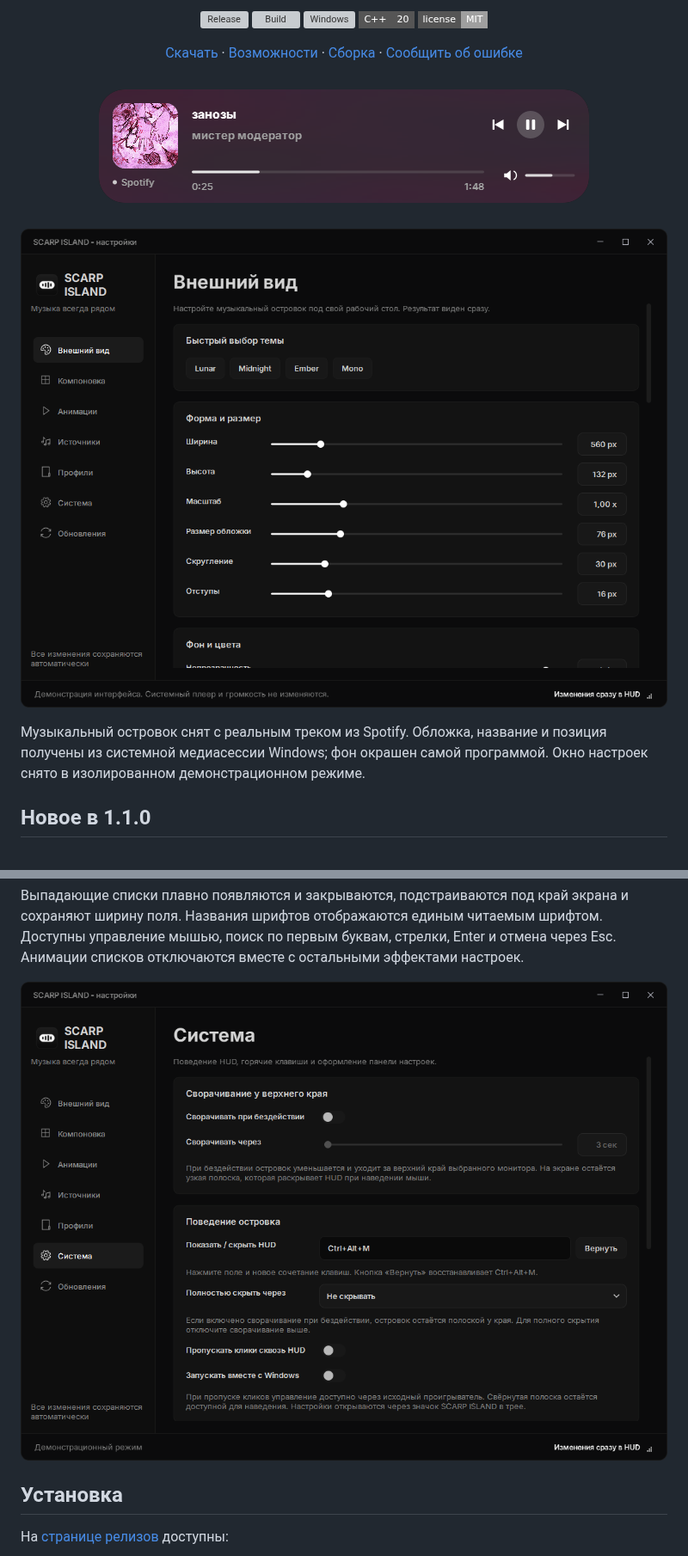
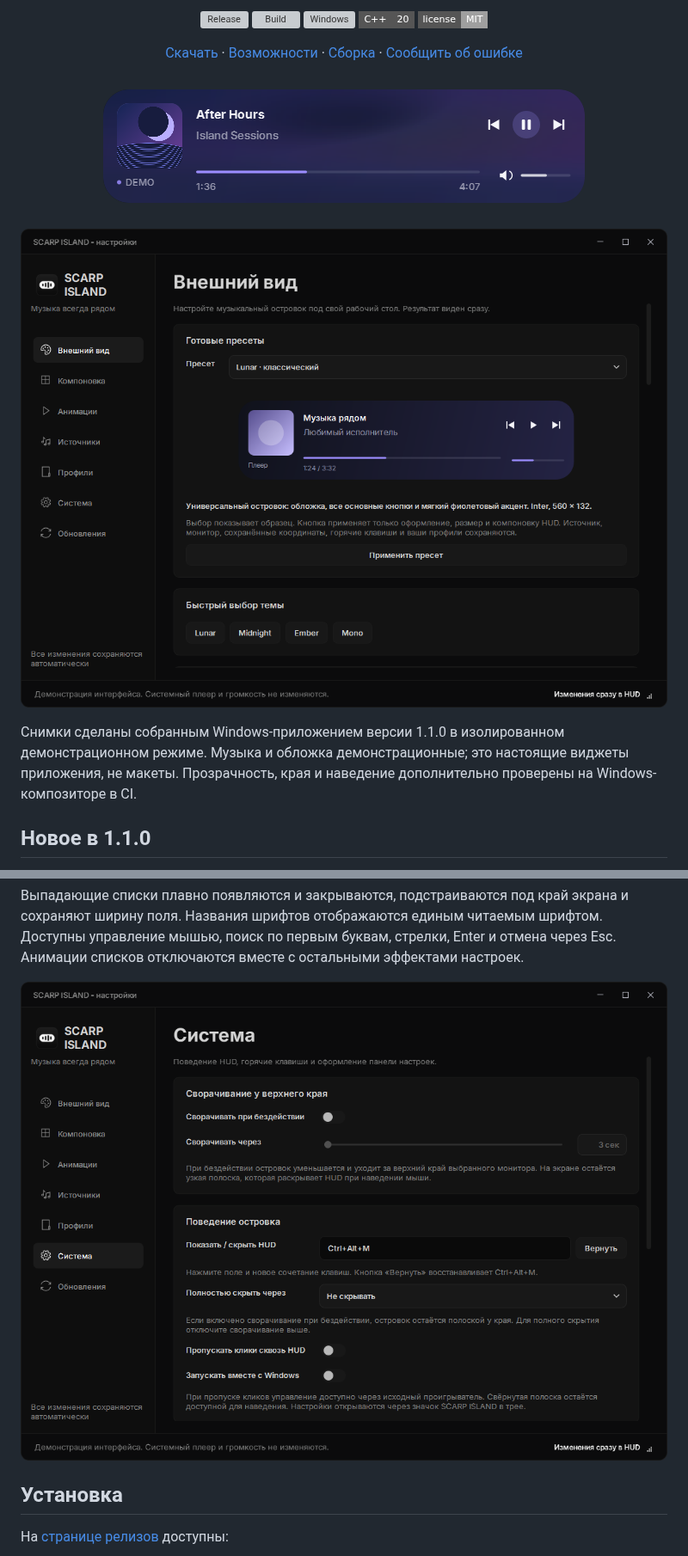
Before and after one commit to scarrymany/Island, a Markdown page: README.md, 2 parts joined by grey strips. Shown at 86% size. Rendered like a GitHub page; pictures changed too: docs/screenshots/hud.png, docs/screenshots/settings.png, docs/screenshots/system.png; badges without logos; grey boxes are pictures that could not be loaded.

```diff
--- a/README.md
+++ b/README.md
@@ -22,7 +22,7 @@
 
 ![Настройки SCARP ISLAND](docs/screenshots/settings.png)
 
-Музыкальный островок снят с реальным треком из Spotify. Обложка, название и позиция получены из системной медиасессии Windows; фон окрашен самой программой. Окно настроек снято в изолированном демонстрационном режиме.
+Снимки сделаны собранным Windows-приложением версии 1.1.0 в изолированном демонстрационном режиме. Музыка и обложка демонстрационные; это настоящие виджеты приложения, не макеты. Прозрачность, края и наведение дополнительно проверены на Windows-композиторе в CI.
 
 ## Новое в 1.1.0
 
```
Also changed, not shown: other parts of README.md (+1 -1 lines), docs/RELEASING.md (+2 -2 lines), docs/releases/v1.1.0.md (+1 -1 lines), docs/screenshots/position.png (added), docs/screenshots/whats-new.png (added), 1 other file.
